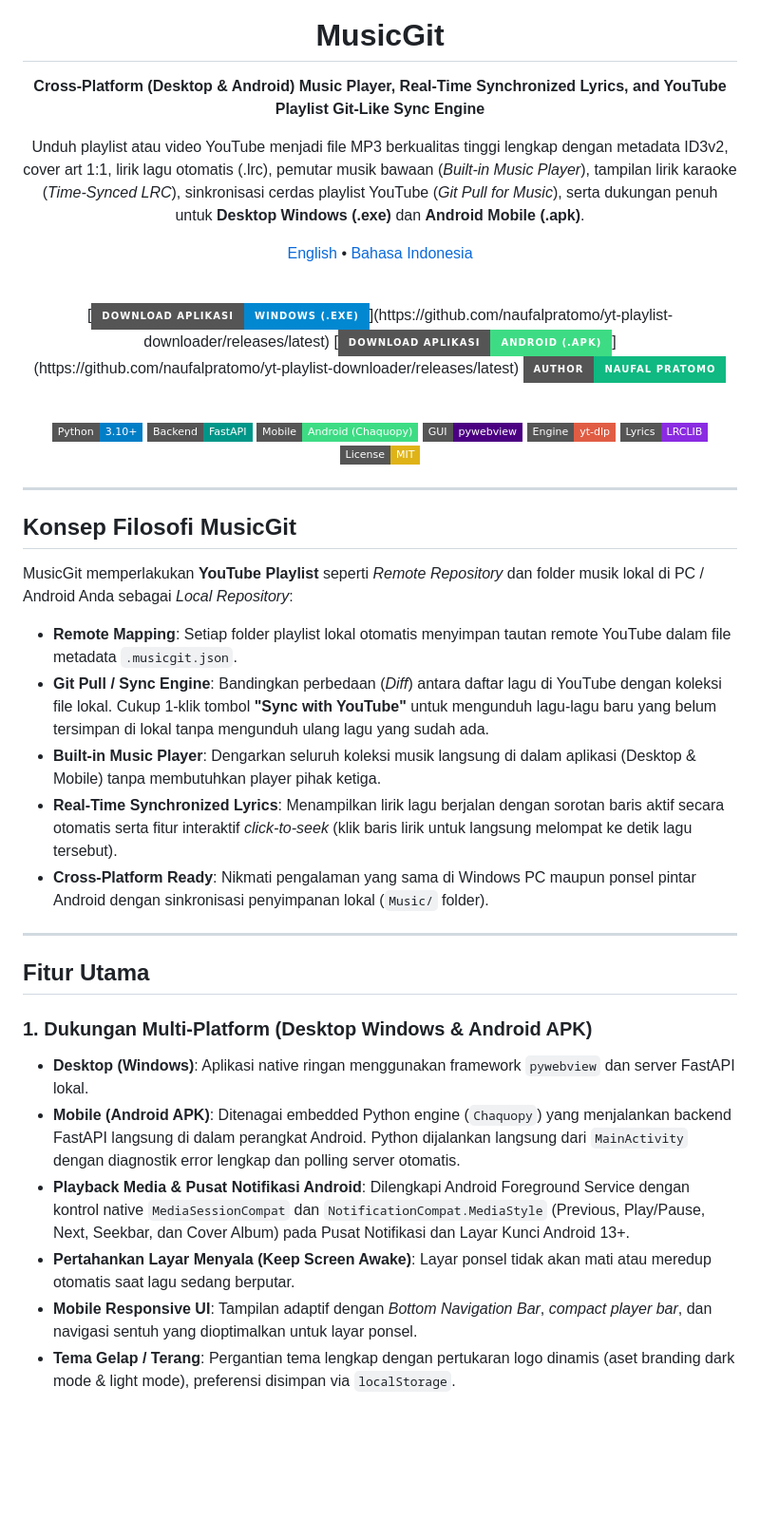
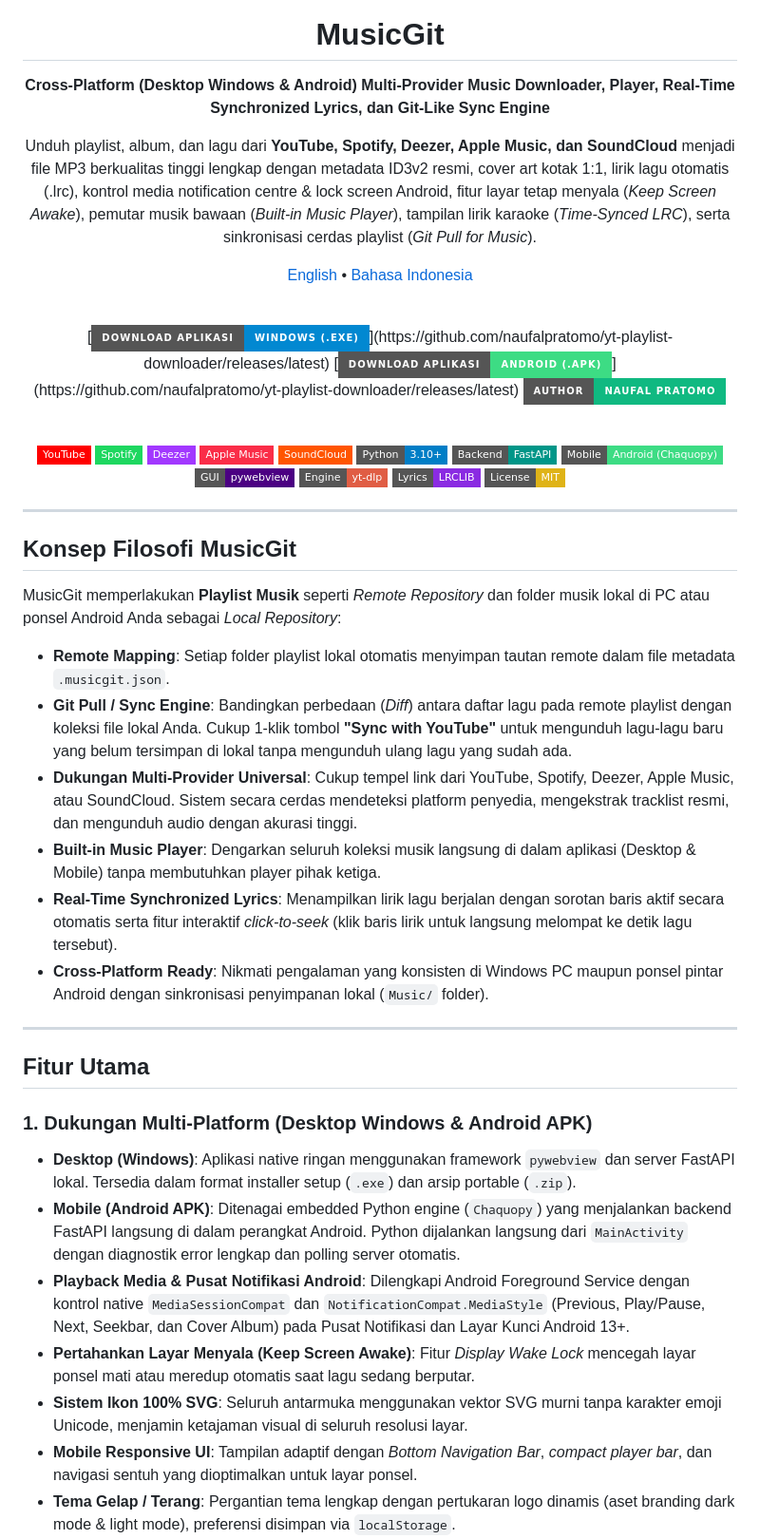
Before and after one commit to NaufalPratomo/yt-playlist-downloader, a Markdown page: README.id.md, the part around one of its changes. Shown at 95% size. Rendered like a GitHub page; badges without logos; blank space fills up the shorter version.

Commit message:
feat: expand README documentation for multi-provider music support and improved build output descriptions

```diff
--- a/README.id.md
+++ b/README.id.md
@@ -4,9 +4,9 @@
 
 # MusicGit
 
-**Cross-Platform (Desktop & Android) Music Player, Real-Time Synchronized Lyrics, and YouTube Playlist Git-Like Sync Engine**
+**Cross-Platform (Desktop Windows & Android) Multi-Provider Music Downloader, Player, Real-Time Synchronized Lyrics, dan Git-Like Sync Engine**
 
-Unduh playlist atau video YouTube menjadi file MP3 berkualitas tinggi lengkap dengan metadata ID3v2, cover art 1:1, lirik lagu otomatis (.lrc), pemutar musik bawaan (*Built-in Music Player*), tampilan lirik karaoke (*Time-Synced LRC*), sinkronisasi cerdas playlist YouTube (*Git Pull for Music*), serta dukungan penuh untuk **Desktop Windows (.exe)** dan **Android Mobile (.apk)**.
+Unduh playlist, album, dan lagu dari **YouTube, Spotify, Deezer, Apple Music, dan SoundCloud** menjadi file MP3 berkualitas tinggi lengkap dengan metadata ID3v2 resmi, cover art kotak 1:1, lirik lagu otomatis (.lrc), kontrol media notification centre & lock screen Android, fitur layar tetap menyala (*Keep Screen Awake*), pemutar musik bawaan (*Built-in Music Player*), tampilan lirik karaoke (*Time-Synced LRC*), serta sinkronisasi cerdas playlist (*Git Pull for Music*).
 
 [English](README.md) • [Bahasa Indonesia](README.id.md)
 
@@ -18,6 +18,11 @@ Unduh playlist atau video YouTube menjadi file MP3 berkualitas tinggi lengkap de
 
 <br/>
 
+[![YouTube](https://img.shields.io/badge/YouTube-FF0000?style=flat-square&logo=youtube&logoColor=white)](https://youtube.com/)
+[![Spotify](https://img.shields.io/badge/Spotify-1ED760?style=flat-square&logo=spotify&logoColor=white)](https://spotify.com/)
+[![Deezer](https://img.shields.io/badge/Deezer-A238FF?style=flat-square&logo=deezer&logoColor=white)](https://deezer.com/)
+[![Apple Music](https://img.shields.io/badge/Apple_Music-FA2D48?style=flat-square&logo=apple-music&logoColor=white)](https://music.apple.com/)
+[![SoundCloud](https://img.shields.io/badge/SoundCloud-FF5500?style=flat-square&logo=soundcloud&logoColor=white)](https://soundcloud.com/)
 [![Python](https://img.shields.io/badge/Python-3.10%2B-blue?style=flat-square&logo=python)](https://www.python.org/)
 [![FastAPI](https://img.shields.io/badge/Backend-FastAPI-009688?style=flat-square&logo=fastapi)](https://fastapi.tiangolo.com/)
 [![Android](https://img.shields.io/badge/Mobile-Android_(Chaquopy)-3ddc84?style=flat-square&logo=android)](https://developer.android.com/)
@@ -32,22 +37,24 @@ Unduh playlist atau video YouTube menjadi file MP3 berkualitas tinggi lengkap de
 
 ## Konsep Filosofi MusicGit
 
-MusicGit memperlakukan **YouTube Playlist** seperti *Remote Repository* dan folder musik lokal di PC / Android Anda sebagai *Local Repository*:
-- **Remote Mapping**: Setiap folder playlist lokal otomatis menyimpan tautan remote YouTube dalam file metadata `.musicgit.json`.
-- **Git Pull / Sync Engine**: Bandingkan perbedaan (*Diff*) antara daftar lagu di YouTube dengan koleksi file lokal. Cukup 1-klik tombol **"Sync with YouTube"** untuk mengunduh lagu-lagu baru yang belum tersimpan di lokal tanpa mengunduh ulang lagu yang sudah ada.
+MusicGit memperlakukan **Playlist Musik** seperti *Remote Repository* dan folder musik lokal di PC atau ponsel Android Anda sebagai *Local Repository*:
+- **Remote Mapping**: Setiap folder playlist lokal otomatis menyimpan tautan remote dalam file metadata `.musicgit.json`.
+- **Git Pull / Sync Engine**: Bandingkan perbedaan (*Diff*) antara daftar lagu pada remote playlist dengan koleksi file lokal Anda. Cukup 1-klik tombol **"Sync with YouTube"** untuk mengunduh lagu-lagu baru yang belum tersimpan di lokal tanpa mengunduh ulang lagu yang sudah ada.
+- **Dukungan Multi-Provider Universal**: Cukup tempel link dari YouTube, Spotify, Deezer, Apple Music, atau SoundCloud. Sistem secara cerdas mendeteksi platform penyedia, mengekstrak tracklist resmi, dan mengunduh audio dengan akurasi tinggi.
 - **Built-in Music Player**: Dengarkan seluruh koleksi musik langsung di dalam aplikasi (Desktop & Mobile) tanpa membutuhkan player pihak ketiga.
 - **Real-Time Synchronized Lyrics**: Menampilkan lirik lagu berjalan dengan sorotan baris aktif secara otomatis serta fitur interaktif *click-to-seek* (klik baris lirik untuk langsung melompat ke detik lagu tersebut).
-- **Cross-Platform Ready**: Nikmati pengalaman yang sama di Windows PC maupun ponsel pintar Android dengan sinkronisasi penyimpanan lokal (`Music/` folder).
+- **Cross-Platform Ready**: Nikmati pengalaman yang konsisten di Windows PC maupun ponsel pintar Android dengan sinkronisasi penyimpanan lokal (`Music/` folder).
 
 ---
 
 ## Fitur Utama
 
 ### 1. Dukungan Multi-Platform (Desktop Windows & Android APK)
-- **Desktop (Windows)**: Aplikasi native ringan menggunakan framework `pywebview` dan server FastAPI lokal.
+- **Desktop (Windows)**: Aplikasi native ringan menggunakan framework `pywebview` dan server FastAPI lokal. Tersedia dalam format installer setup (`.exe`) dan arsip portable (`.zip`).
 - **Mobile (Android APK)**: Ditenagai embedded Python engine (`Chaquopy`) yang menjalankan backend FastAPI langsung di dalam perangkat Android. Python dijalankan langsung dari `MainActivity` dengan diagnostik error lengkap dan polling server otomatis.
 - **Playback Media & Pusat Notifikasi Android**: Dilengkapi Android Foreground Service dengan kontrol native `MediaSessionCompat` dan `NotificationCompat.MediaStyle` (Previous, Play/Pause, Next, Seekbar, dan Cover Album) pada Pusat Notifikasi dan Layar Kunci Android 13+.
-- **Pertahankan Layar Menyala (Keep Screen Awake)**: Layar ponsel tidak akan mati atau meredup otomatis saat lagu sedang berputar.
+- **Pertahankan Layar Menyala (Keep Screen Awake)**: Fitur *Display Wake Lock* mencegah layar ponsel mati atau meredup otomatis saat lagu sedang berputar.
+- **Sistem Ikon 100% SVG**: Seluruh antarmuka menggunakan vektor SVG murni tanpa karakter emoji Unicode, menjamin ketajaman visual di seluruh resolusi layar.
 - **Mobile Responsive UI**: Tampilan adaptif dengan *Bottom Navigation Bar*, *compact player bar*, dan navigasi sentuh yang dioptimalkan untuk layar ponsel.
 - **Tema Gelap / Terang**: Pergantian tema lengkap dengan pertukaran logo dinamis (aset branding dark mode & light mode), preferensi disimpan via `localStorage`.
 
```
Also changed, not shown: other parts of README.id.md (+20 -12 lines), README.md (+36 -21 lines).
